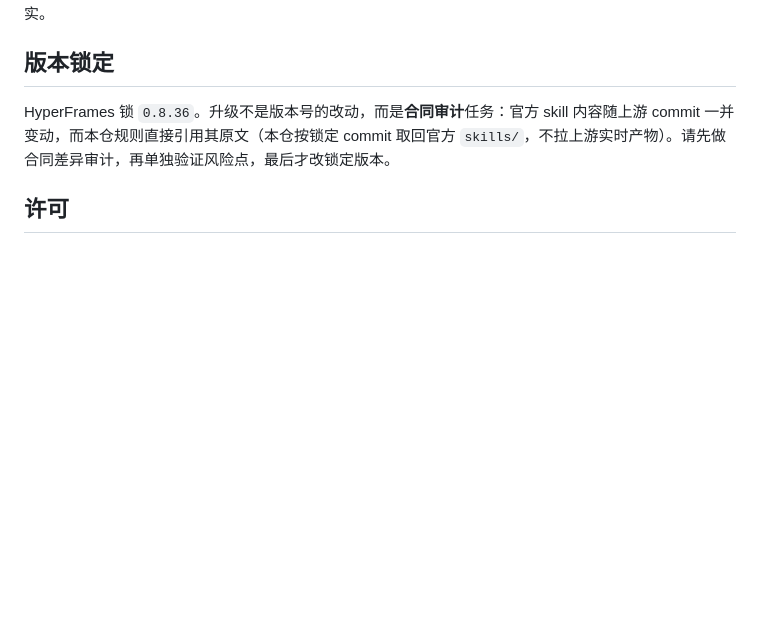
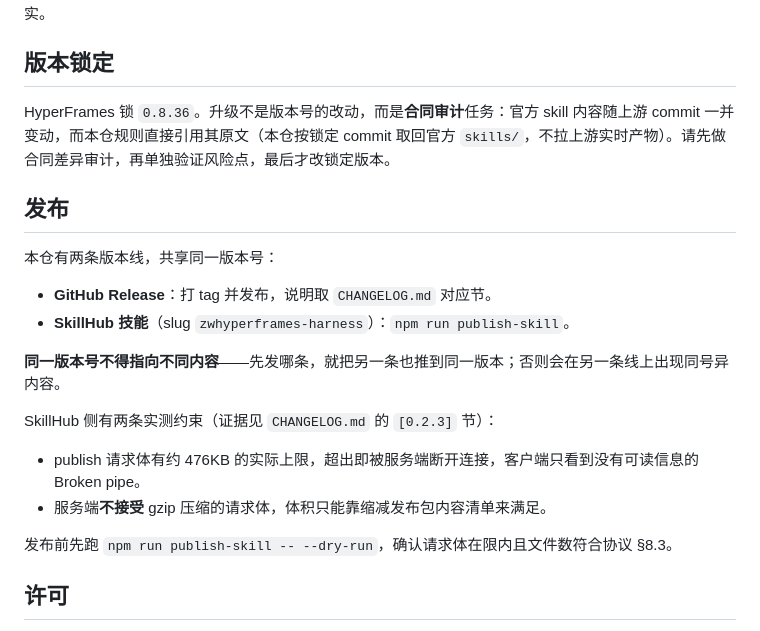
Before and after one commit to suonian/ZWhyperframes-Harness, a Markdown page: CONTRIBUTING.md, the part around the change. GitHub-like rendering; blank space fills up the shorter version.

```diff
--- a/CONTRIBUTING.md
+++ b/CONTRIBUTING.md
@@ -58,6 +58,22 @@ source ./hf-env.sh   # 生产入口
 
 HyperFrames 锁 `0.8.36`。升级不是版本号的改动，而是**合同审计**任务：官方 skill 内容随上游 commit 一并变动，而本仓规则直接引用其原文（本仓按锁定 commit 取回官方 `skills/`，不拉上游实时产物）。请先做合同差异审计，再单独验证风险点，最后才改锁定版本。
 
+## 发布
+
+本仓有两条版本线，共享同一版本号：
+
+- **GitHub Release**：打 tag 并发布，说明取 `CHANGELOG.md` 对应节。
+- **SkillHub 技能**（slug `zwhyperframes-harness`）：`npm run publish-skill`。
+
+**同一版本号不得指向不同内容**——先发哪条，就把另一条也推到同一版本；否则会在另一条线上出现同号异内容。
+
+SkillHub 侧有两条实测约束（证据见 `CHANGELOG.md` 的 `[0.2.3]` 节）：
+
+- publish 请求体有约 476KB 的实际上限，超出即被服务端断开连接，客户端只看到没有可读信息的 Broken pipe。
+- 服务端**不接受** gzip 压缩的请求体，体积只能靠缩减发布包内容清单来满足。
+
+发布前先跑 `npm run publish-skill -- --dry-run`，确认请求体在限内且文件数符合协议 §8.3。
+
 ## 许可
 
 提交贡献即表示同意以 Apache-2.0 授权你的修改。本项目基于 HyperFrames（Apache-2.0, HeyGen, Inc.），不包含其源码，详见 [NOTICE](NOTICE)。
```
Also changed, not shown: CONTRIBUTING.en.md (+16 -0 lines).
